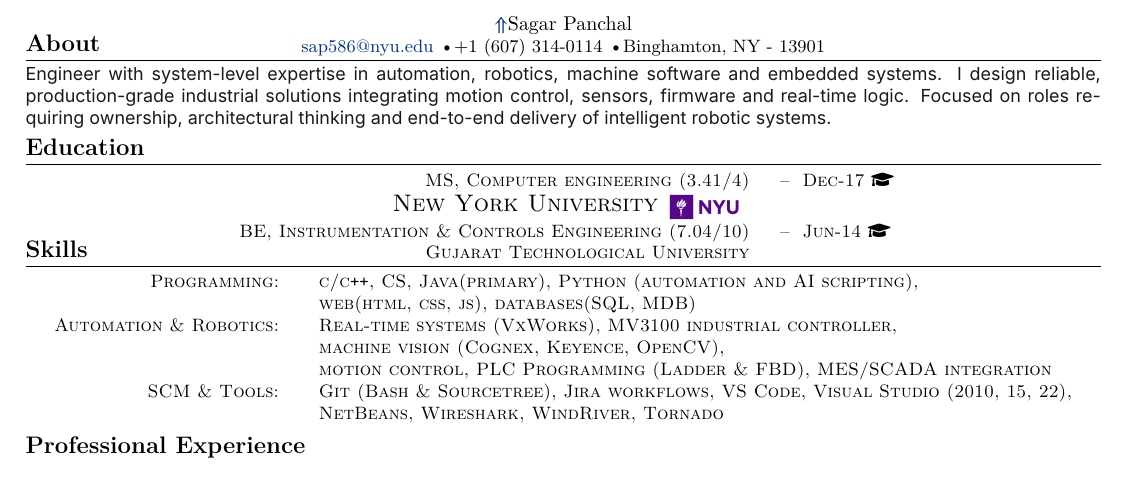
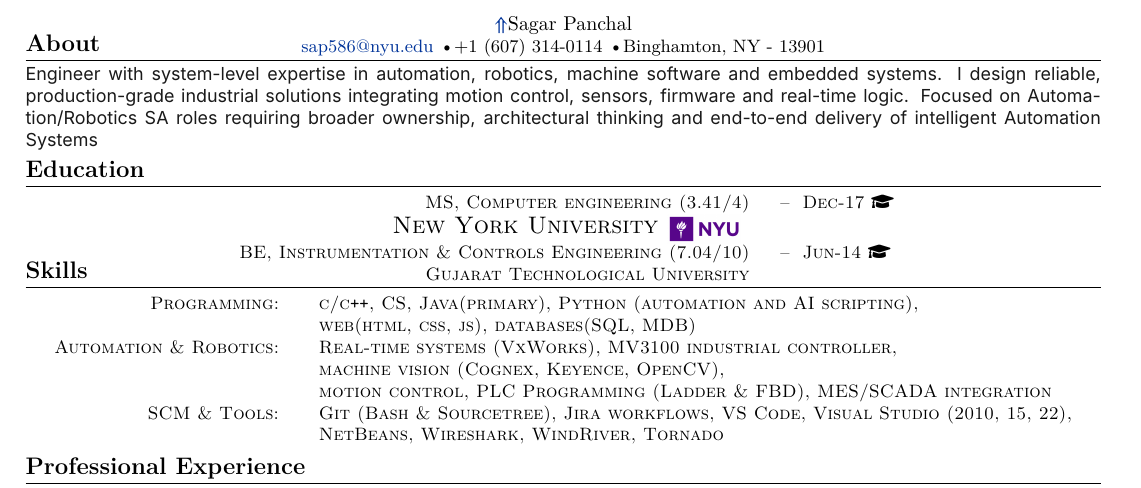
Before and after one commit to sap586/resume-lab, a LaTeX document (tex/modifiable-about.tex): part of the page before the commit and part of page 1 of 2 after it, cut so that both start at the same text. Compiled offline with XeLaTeX.

Commit message:
Update resume About

```diff
--- a/tex/modifiable-about.tex
+++ b/tex/modifiable-about.tex
@@ -79,7 +79,7 @@ comments
 {\fontspec{Inter}
 {\color{currentWork}
 % ABOUT_START
-Engineer with system-level expertise in automation, robotics, machine software and embedded systems. I design reliable, production-grade industrial solutions integrating motion control, sensors, firmware and real-time logic. Focused on roles requiring ownership, architectural thinking and end-to-end delivery of intelligent robotic systems.
+Engineer with system-level expertise in automation, robotics, machine software and embedded systems. I design reliable, production-grade industrial solutions integrating motion control, sensors, firmware and real-time logic. Focused on Automation/Robotics SA roles requiring broader ownership, architectural thinking and end-to-end delivery of intelligent Automation Systems
 % ABOUT_END
 }
 }
```
